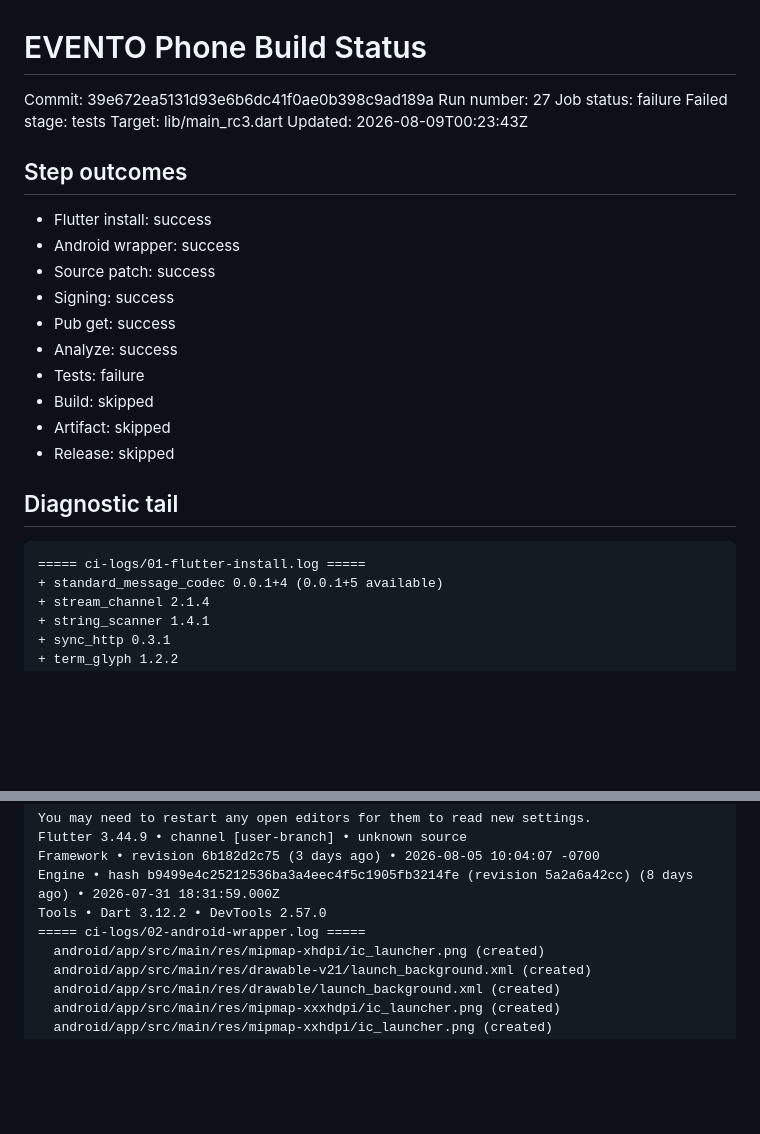
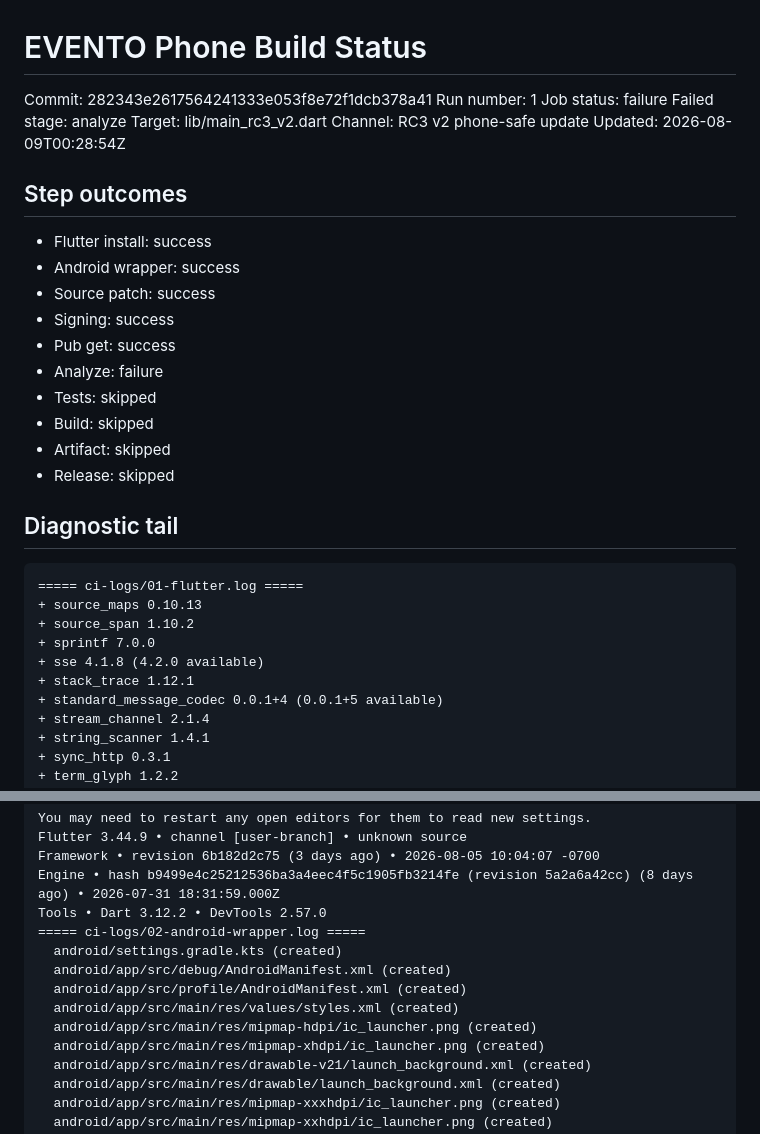
Before and after one commit to EVENTo0/evento-mobile, a Markdown page: PHONE_BUILD_STATUS.md, 2 parts joined by grey strips. Drawn GitHub-style; blank space fills up the shorter version.

````diff
--- a/PHONE_BUILD_STATUS.md
+++ b/PHONE_BUILD_STATUS.md
@@ -1,11 +1,12 @@
 # EVENTO Phone Build Status
 
-Commit: 39e672ea5131d93e6b6dc41f0ae0b398c9ad189a
-Run number: 27
+Commit: 282343e2617564241333e053f8e72f1dcb378a41
+Run number: 1
 Job status: failure
-Failed stage: tests
-Target: lib/main_rc3.dart
-Updated: 2026-08-09T00:23:43Z
+Failed stage: analyze
+Target: lib/main_rc3_v2.dart
+Channel: RC3 v2 phone-safe update
+Updated: 2026-08-09T00:28:54Z
 
 ## Step outcomes
 - Flutter install: success
@@ -13,15 +14,20 @@ Updated: 2026-08-09T00:23:43Z
 - Source patch: success
 - Signing: success
 - Pub get: success
-- Analyze: success
-- Tests: failure
+- Analyze: failure
+- Tests: skipped
 - Build: skipped
 - Artifact: skipped
 - Release: skipped
 
 ## Diagnostic tail
 ```text
-===== ci-logs/01-flutter-install.log =====
+===== ci-logs/01-flutter.log =====
++ source_maps 0.10.13
++ source_span 1.10.2
++ sprintf 7.0.0
++ sse 4.1.8 (4.2.0 available)
++ stack_trace 1.12.1
 + standard_message_codec 0.0.1+4 (0.0.1+5 available)
 + stream_channel 2.1.4
 + string_scanner 1.4.1
@@ -58,6 +64,11 @@ Framework • revision 6b182d2c75 (3 days ago) • 2026-08-05 10:04:07 -0700
 Engine • hash b9499e4c25212536ba3a4eec4f5c1905fb3214fe (revision 5a2a6a42cc) (8 days ago) • 2026-07-31 18:31:59.000Z
 Tools • Dart 3.12.2 • DevTools 2.57.0
 ===== ci-logs/02-android-wrapper.log =====
+  android/settings.gradle.kts (created)
+  android/app/src/debug/AndroidManifest.xml (created)
+  android/app/src/profile/AndroidManifest.xml (created)
+  android/app/src/main/res/values/styles.xml (created)
+  android/app/src/main/res/mipmap-hdpi/ic_launcher.png (created)
   android/app/src/main/res/mipmap-xhdpi/ic_launcher.png (created)
   android/app/src/main/res/drawable-v21/launch_background.xml (created)
   android/app/src/main/res/drawable/launch_background.xml (created)
````
Also changed, not shown: other parts of PHONE_BUILD_STATUS.md (+10 -37 lines).
